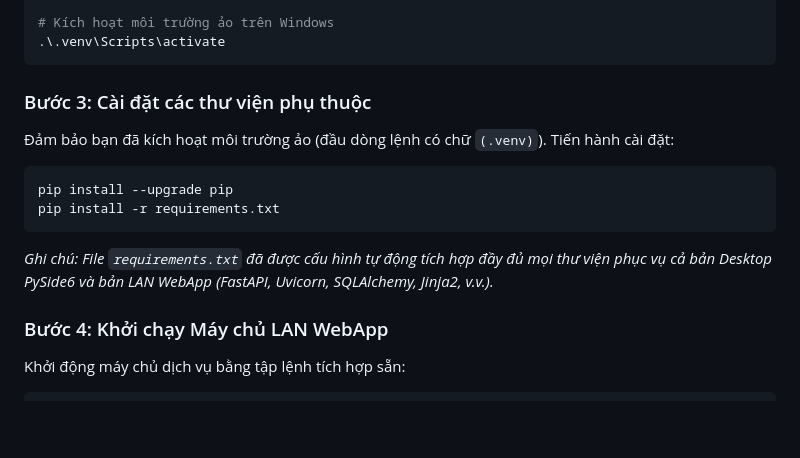
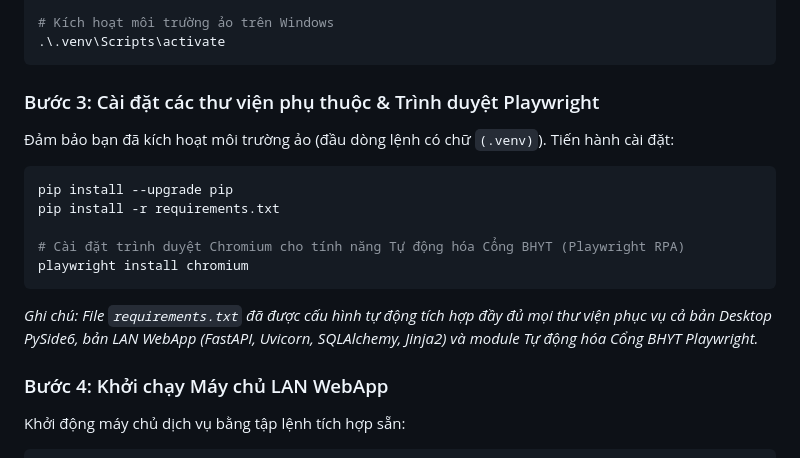
Before and after one commit to buinguyenhong/CHECKBHYT, a Markdown page: INSTALL_WEB.md, the part around the change. GitHub-like rendering; blank space fills up the shorter version.

Commit message:
docs: Cap nhat huong dan cai dat Playwright Chromium trong INSTALL_WEB.md

````diff
--- a/INSTALL_WEB.md
+++ b/INSTALL_WEB.md
@@ -33,13 +33,17 @@ python -m venv .venv
 .\.venv\Scripts\activate
 ```
 
-### Bước 3: Cài đặt các thư viện phụ thuộc
+### Bước 3: Cài đặt các thư viện phụ thuộc & Trình duyệt Playwright
 Đảm bảo bạn đã kích hoạt môi trường ảo (đầu dòng lệnh có chữ `(.venv)`). Tiến hành cài đặt:
 ```powershell
 pip install --upgrade pip
 pip install -r requirements.txt
+
+# Cài đặt trình duyệt Chromium cho tính năng Tự động hóa Cổng BHYT (Playwright RPA)
+playwright install chromium
 ```
-*Ghi chú: File `requirements.txt` đã được cấu hình tự động tích hợp đầy đủ mọi thư viện phục vụ cả bản Desktop PySide6 và bản LAN WebApp (FastAPI, Uvicorn, SQLAlchemy, Jinja2, v.v.).*
+*Ghi chú: File `requirements.txt` đã được cấu hình tự động tích hợp đầy đủ mọi thư viện phục vụ cả bản Desktop PySide6, bản LAN WebApp (FastAPI, Uvicorn, SQLAlchemy, Jinja2) và module Tự động hóa Cổng BHYT Playwright.*
+
 
 ### Bước 4: Khởi chạy Máy chủ LAN WebApp
 Khởi động máy chủ dịch vụ bằng tập lệnh tích hợp sẵn:
````
